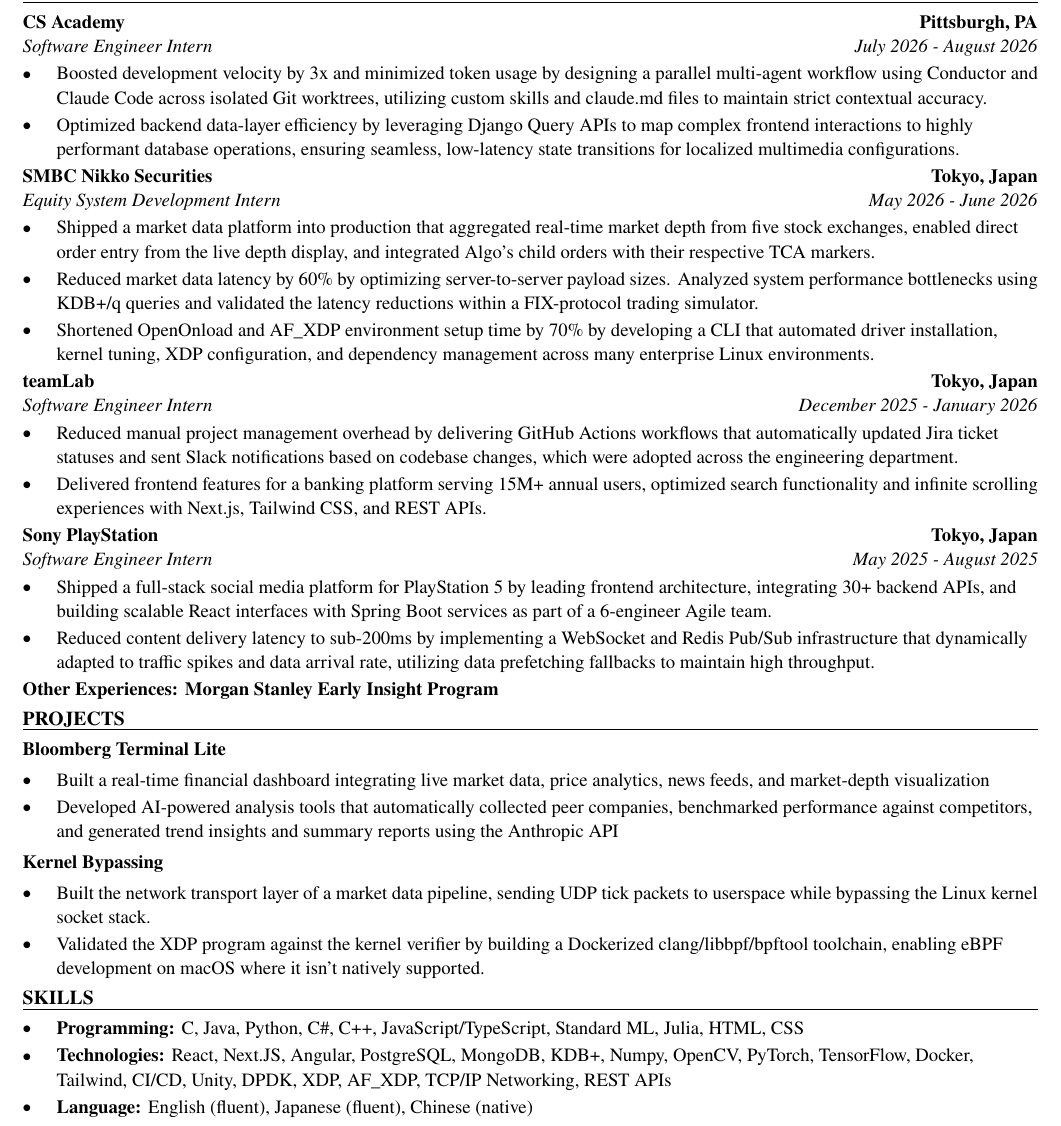
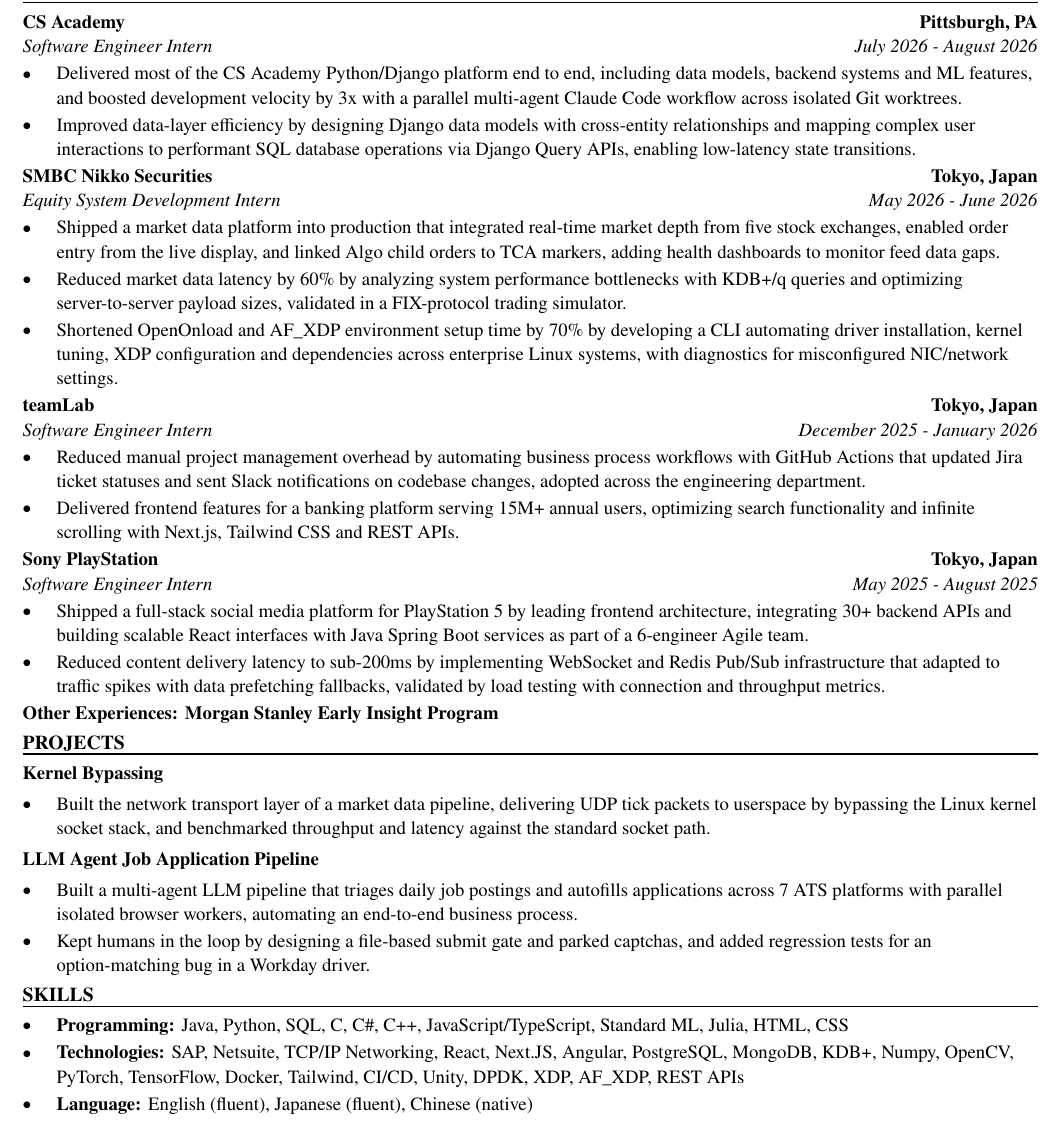
Before and after one commit to xinyichan04/resume, a LaTeX CV (resume.tex, which reads skills.tex): part of the page, cut so that both start at the same text. Compiled offline with pdfLaTeX.

Commit message:
Tailor for Medline: IT Business Systems Intern - Summer 2027 (ATS score 46.2 -> 100.0)

```diff
--- a/resume.tex
+++ b/resume.tex
@@ -52,41 +52,40 @@
 \section*{WORK EXPERIENCE}
 \entry{CS Academy}{Pittsburgh, PA}{Software Engineer Intern}{July 2026 - August 2026}
 \begin{itemize}
-  \item Boosted development velocity by 3x and minimized token usage by designing a parallel multi-agent workflow using Conductor and Claude Code across isolated Git worktrees, utilizing custom skills and claude.md files to maintain strict contextual accuracy.
-  \item Optimized backend data-layer efficiency by leveraging Django Query APIs to map complex frontend interactions to highly performant database operations, ensuring seamless, low-latency state transitions for localized multimedia configurations.
+  \item Delivered most of the CS Academy Python/Django platform end to end, including data models, backend systems and ML features, and boosted development velocity by 3x with a parallel multi-agent Claude Code workflow across isolated Git worktrees.
+  \item Improved data-layer efficiency by designing Django data models with cross-entity relationships and mapping complex user interactions to performant SQL database operations via Django Query APIs, enabling low-latency state transitions.
 \end{itemize}
 
 \entry{SMBC Nikko Securities}{Tokyo, Japan}{Equity System Development Intern}{May 2026 - June 2026}
 \begin{itemize}
-  \item Shipped a market data platform into production that aggregated real-time market depth from five stock exchanges, enabled direct order entry from the live depth display, and integrated Algo's child orders with their respective TCA markers.
-  \item Reduced market data latency by 60\% by optimizing server-to-server payload sizes. Analyzed system performance bottlenecks using KDB+/q queries and validated the latency reductions within a FIX-protocol trading simulator.
-  \item Shortened OpenOnload and AF\_XDP environment setup time by 70\% by developing a CLI that automated driver installation, kernel tuning, XDP configuration, and dependency management across many enterprise Linux environments.
+  \item Shipped a market data platform into production that integrated real-time market depth from five stock exchanges, enabled order entry from the live display, and linked Algo child orders to TCA markers, adding health dashboards to monitor feed data gaps.
+  \item Reduced market data latency by 60\% by analyzing system performance bottlenecks with KDB+/q queries and optimizing server-to-server payload sizes, validated in a FIX-protocol trading simulator.
+  \item Shortened OpenOnload and AF\_XDP environment setup time by 70\% by developing a CLI automating driver installation, kernel tuning, XDP configuration and dependencies across enterprise Linux systems, with diagnostics for misconfigured NIC/network settings.
 \end{itemize}
 
 \entry{teamLab}{Tokyo, Japan}{Software Engineer Intern}{December 2025 - January 2026}
 \begin{itemize}
-  \item Reduced manual project management overhead by delivering GitHub Actions workflows that automatically updated Jira ticket statuses and sent Slack notifications based on codebase changes, which were adopted across the engineering department.
-  \item Delivered frontend features for a banking platform serving 15M+ annual users, optimized search functionality and infinite scrolling experiences with Next.js, Tailwind CSS, and REST APIs.
+  \item Reduced manual project management overhead by automating business process workflows with GitHub Actions that updated Jira ticket statuses and sent Slack notifications on codebase changes, adopted across the engineering department.
+  \item Delivered frontend features for a banking platform serving 15M+ annual users, optimizing search functionality and infinite scrolling with Next.js, Tailwind CSS and REST APIs.
 \end{itemize}
 
 \entry{Sony PlayStation}{Tokyo, Japan}{Software Engineer Intern}{May 2025 - August 2025}
 \begin{itemize}
-  \item Shipped a full-stack social media platform for PlayStation 5 by leading frontend architecture, integrating 30+ backend APIs, and building scalable React interfaces with Spring Boot services as part of a 6-engineer Agile team.
-  \item Reduced content delivery latency to sub-200ms by implementing a WebSocket and Redis Pub/Sub infrastructure that dynamically adapted to traffic spikes and data arrival rate, utilizing data prefetching fallbacks to maintain high throughput.
+  \item Shipped a full-stack social media platform for PlayStation 5 by leading frontend architecture, integrating 30+ backend APIs and building scalable React interfaces with Java Spring Boot services as part of a 6-engineer Agile team.
+  \item Reduced content delivery latency to sub-200ms by implementing WebSocket and Redis Pub/Sub infrastructure that adapted to traffic spikes with data prefetching fallbacks, validated by load testing with connection and throughput metrics.
 \end{itemize}
 \textbf{Other Experiences: Morgan Stanley Early Insight Program}
 
 \section*{PROJECTS}
-\textbf{Bloomberg Terminal Lite}\par\vspace{2pt}
+\textbf{Kernel Bypassing}\par\vspace{2pt}
 \begin{itemize}
-  \item Built a real-time financial dashboard integrating live market data, price analytics, news feeds, and market-depth visualization
-  \item Developed AI-powered analysis tools that automatically collected peer companies, benchmarked performance against competitors, and generated trend insights and summary reports using the Anthropic API
+  \item Built the network transport layer of a market data pipeline, delivering UDP tick packets to userspace by bypassing the Linux kernel socket stack, and benchmarked throughput and latency against the standard socket path.
 \end{itemize}
 \vspace{2pt}
-\textbf{Kernel Bypassing}\par\vspace{2pt}
+\textbf{LLM Agent Job Application Pipeline}\par\vspace{2pt}
 \begin{itemize}
-  \item Built the network transport layer of a market data pipeline, sending UDP tick packets to userspace while bypassing the Linux kernel socket stack.
-  \item Validated the XDP program against the kernel verifier by building a Dockerized clang/libbpf/bpftool toolchain, enabling eBPF development on macOS where it isn't natively supported.
+  \item Built a multi-agent LLM pipeline that triages daily job postings and autofills applications across 7 ATS platforms with parallel isolated browser workers, automating an end-to-end business process.
+  \item Kept humans in the loop by designing a file-based submit gate and parked captchas, and added regression tests for an option-matching bug in a Workday driver.
 \end{itemize}
 
 \input{skills.tex}
--- a/skills.tex
+++ b/skills.tex
@@ -1,7 +1,7 @@
 % SKILLS section: the ONLY part the tailoring system rewrites.
 \section*{SKILLS}
 \begin{itemize}
-  \item \textbf{Programming:} C, Java, Python, C\#, C++, JavaScript/TypeScript, Standard ML, Julia, HTML, CSS
-  \item \textbf{Technologies:} React, Next.JS, Angular, PostgreSQL, MongoDB, KDB+, Numpy, OpenCV, PyTorch, TensorFlow, Docker, Tailwind, CI/CD, Unity, DPDK, XDP, AF\_XDP, TCP/IP Networking, REST APIs
+  \item \textbf{Programming:} Java, Python, SQL, C, C\#, C++, JavaScript/TypeScript, Standard ML, Julia, HTML, CSS
+  \item \textbf{Technologies:} SAP, Netsuite, TCP/IP Networking, React, Next.JS, Angular, PostgreSQL, MongoDB, KDB+, Numpy, OpenCV, PyTorch, TensorFlow, Docker, Tailwind, CI/CD, Unity, DPDK, XDP, AF\_XDP, REST APIs
   \item \textbf{Language:} English (fluent), Japanese (fluent), Chinese (native)
 \end{itemize}
```
